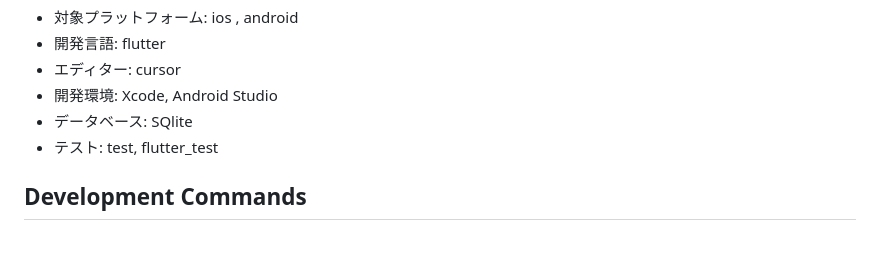
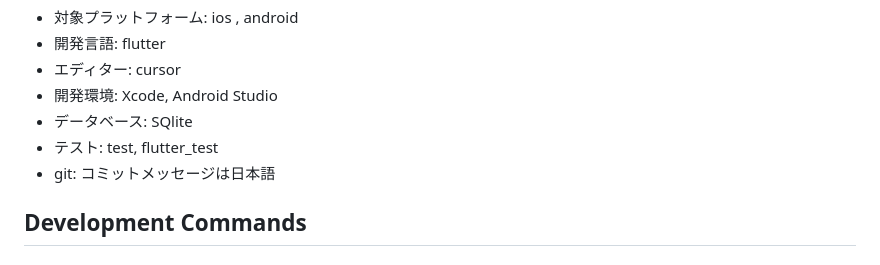
Before and after one commit to KajiyaManzou/ai-MyMemo, a Markdown page: CLAUDE.md, the part around the change. Rendered like a GitHub page.

```diff
--- a/CLAUDE.md
+++ b/CLAUDE.md
@@ -12,6 +12,7 @@ ai-MyMemoは個人用のFlutterメモアプリケーションです。シンプ
 - 開発環境: Xcode, Android Studio
 - データベース: SQlite
 - テスト: test, flutter_test
+- git: コミットメッセージは日本語
 
 ## Development Commands
 
```
Also changed, not shown: database_er_diagram.md (added, +74 -0 lines).
